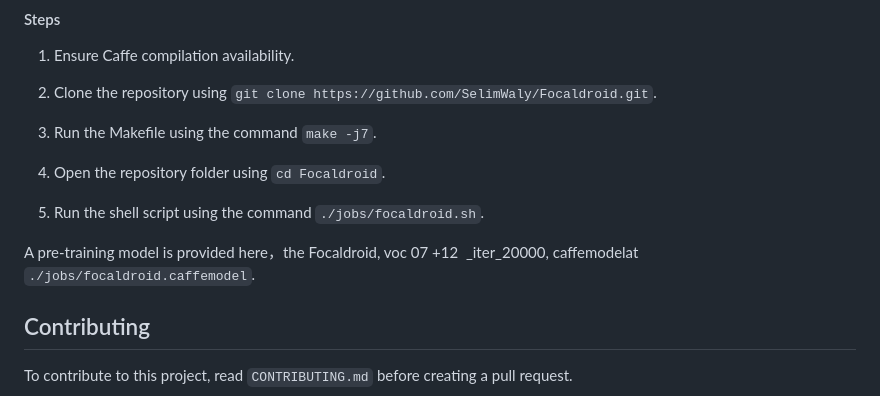
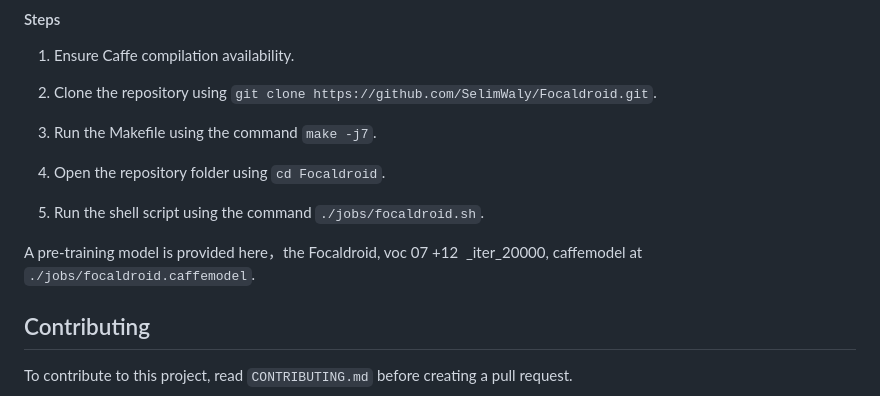
Before and after one commit to SelimWaly/Focaldroid, a Markdown page: README.md, the part around the change. GitHub-like rendering.

Commit message:
Update documentation

```diff
--- a/README.md
+++ b/README.md
@@ -50,7 +50,7 @@ g++ -o focaldroid main.cpp pkg-config --cflags --libs opencv -D CPU_ONLY -I /hom
 
 5. Run the shell script using the command `./jobs/focaldroid.sh`.
 
-A pre-training model is provided here，the Focaldroid, voc 07 +12  _iter_20000, caffemodelat `./jobs/focaldroid.caffemodel`.
+A pre-training model is provided here，the Focaldroid, voc 07 +12  _iter_20000, caffemodel at `./jobs/focaldroid.caffemodel`.
 
 
 ## Contributing
```
